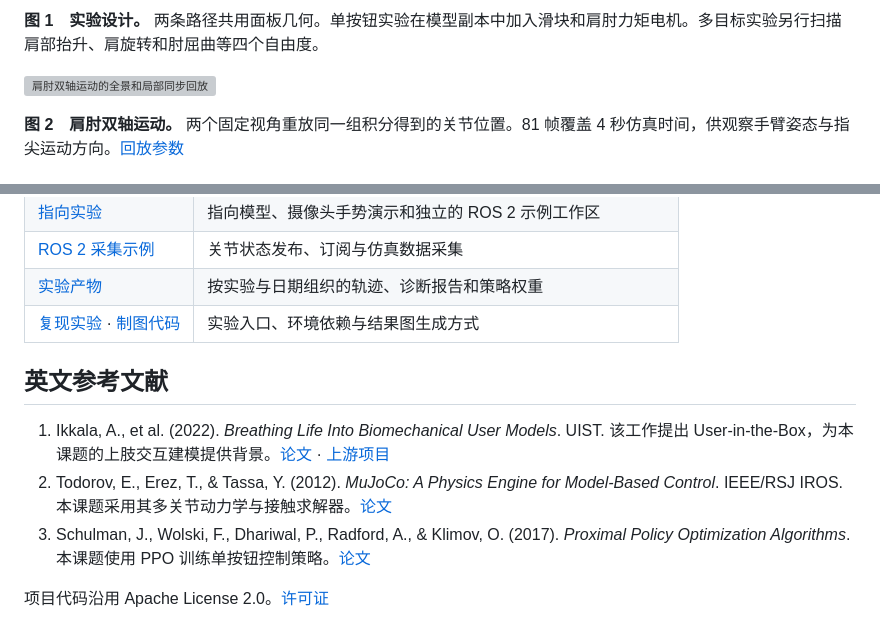
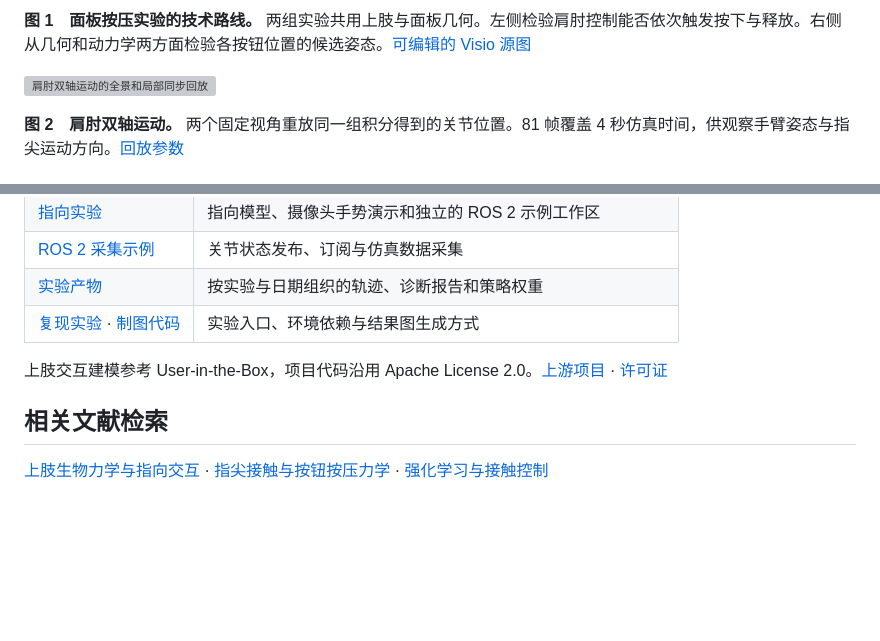
Before and after one commit to lbxlb/HCL_interaction_task, a Markdown page: README.md, 2 parts joined by grey strips. Rendered like a GitHub page; blank space fills up the shorter version; grey boxes are pictures that could not be loaded.

Commit message:
Redraw the experimental method in Visio and organize literature searches

```diff
--- a/README.md
+++ b/README.md
@@ -23,5 +10,5 @@ flowchart TD
 
-**图 1　实验设计。** 两条路径共用面板几何。单按钮实验在模型副本中加入滑块和肩肘力矩电机。多目标实验另行扫描肩部抬升、肩旋转和肘屈曲等四个自由度。
+**图 1　面板按压实验的技术路线。** 两组实验共用上肢与面板几何。左侧检验肩肘控制能否依次触发按下与释放。右侧从几何和动力学两方面检验各按钮位置的候选姿态。[可编辑的 Visio 源图](docs/figures/experimental-method.vsdx)
 
 ![肩肘双轴运动的全景和局部同步回放](artifacts/trajectory_check_2026-10-21/shoulder_elbow_dual_motion.gif)
 
@@ -79,10 +66,8 @@ python mobl_arms_index_choice_reaction/test_button_press_state.py
 | [实验产物](artifacts/) | 按实验与日期组织的轨迹、诊断报告和策略权重 |
 | [复现实验](docs/reproduction.md) · [制图代码](scripts/) | 实验入口、环境依赖与结果图生成方式 |
 
-## 英文参考文献
+上肢交互建模参考 User-in-the-Box，项目代码沿用 Apache License 2.0。[上游项目](https://github.com/User-in-the-Box/user-in-the-box) · [许可证](LICENSE)
 
-1. Ikkala, A., et al. (2022). *Breathing Life Into Biomechanical User Models*. UIST. 该工作提出 User-in-the-Box，为本课题的上肢交互建模提供背景。[论文](https://doi.org/10.1145/3526113.3545689) · [上游项目](https://github.com/User-in-the-Box/user-in-the-box)
-2. Todorov, E., Erez, T., & Tassa, Y. (2012). *MuJoCo: A Physics Engine for Model-Based Control*. IEEE/RSJ IROS. 本课题采用其多关节动力学与接触求解器。[论文](https://doi.org/10.1109/IROS.2012.6386109)
-3. Schulman, J., Wolski, F., Dhariwal, P., Radford, A., & Klimov, O. (2017). *Proximal Policy Optimization Algorithms*. 本课题使用 PPO 训练单按钮控制策略。[论文](https://arxiv.org/abs/1707.06347)
+## 相关文献检索
 
-项目代码沿用 Apache License 2.0。[许可证](LICENSE)
+[上肢生物力学与指向交互](https://scholar.google.com/scholar?q=biomechanical+user+models+upper+limb+pointing+interaction) · [指尖接触与按钮按压力学](https://scholar.google.com/scholar?q=fingertip+contact+force+push+button+pressing+biomechanics) · [强化学习与接触控制](https://scholar.google.com/scholar?q=proximal+policy+optimization+contact-rich+manipulation+force+control)
```
Also changed, not shown: other parts of README.md (+1 -14 lines), docs/figures/experimental-method.png (added), 1 other file.
